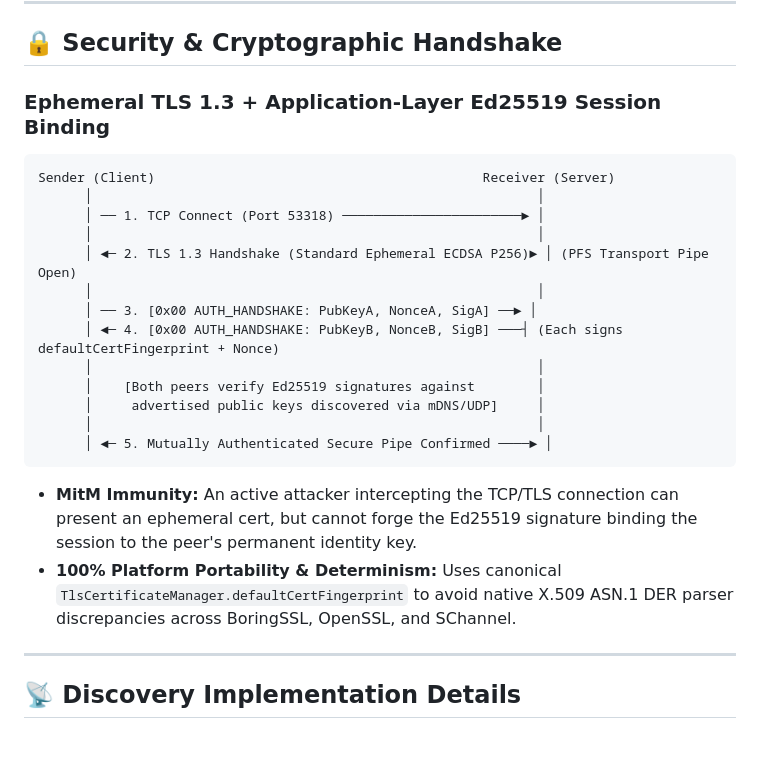
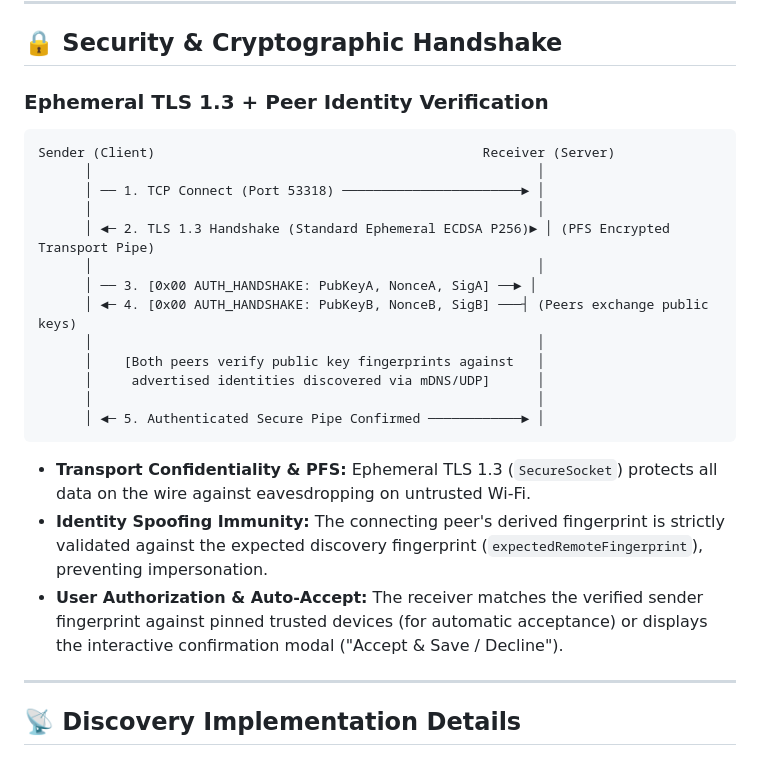
Before and after one commit to PrudviTeja99/neresend, a Markdown page: planning/03_PHASE_3_LAN_DRIVER_AND_DISCOVERY.md, the part around the change. Rendered like a GitHub page.

Commit message:
docs(security): update architecture and phase 3 roadmap to reflect peer verification model

````diff
--- a/planning/03_PHASE_3_LAN_DRIVER_AND_DISCOVERY.md
+++ b/planning/03_PHASE_3_LAN_DRIVER_AND_DISCOVERY.md
@@ -36,25 +36,26 @@ lib/
 
 ## 🔒 Security & Cryptographic Handshake
 
-### Ephemeral TLS 1.3 + Application-Layer Ed25519 Session Binding
+### Ephemeral TLS 1.3 + Peer Identity Verification
 ```
 Sender (Client)                                          Receiver (Server)
       │                                                         │
       │ ── 1. TCP Connect (Port 53318) ───────────────────────► │
       │                                                         │
-      │ ◄─ 2. TLS 1.3 Handshake (Standard Ephemeral ECDSA P256)► │ (PFS Transport Pipe Open)
+      │ ◄─ 2. TLS 1.3 Handshake (Standard Ephemeral ECDSA P256)► │ (PFS Encrypted Transport Pipe)
       │                                                         │
       │ ── 3. [0x00 AUTH_HANDSHAKE: PubKeyA, NonceA, SigA] ──► │
-      │ ◄─ 4. [0x00 AUTH_HANDSHAKE: PubKeyB, NonceB, SigB] ───┤ (Each signs defaultCertFingerprint + Nonce)
+      │ ◄─ 4. [0x00 AUTH_HANDSHAKE: PubKeyB, NonceB, SigB] ───┤ (Peers exchange public keys)
       │                                                         │
-      │    [Both peers verify Ed25519 signatures against        │
-      │     advertised public keys discovered via mDNS/UDP]     │
+      │    [Both peers verify public key fingerprints against   │
+      │     advertised identities discovered via mDNS/UDP]      │
       │                                                         │
-      │ ◄─ 5. Mutually Authenticated Secure Pipe Confirmed ────► │
+      │ ◄─ 5. Authenticated Secure Pipe Confirmed ────────────► │
 ```
 
-* **MitM Immunity:** An active attacker intercepting the TCP/TLS connection can present an ephemeral cert, but cannot forge the Ed25519 signature binding the session to the peer's permanent identity key.
-* **100% Platform Portability & Determinism:** Uses canonical `TlsCertificateManager.defaultCertFingerprint` to avoid native X.509 ASN.1 DER parser discrepancies across BoringSSL, OpenSSL, and SChannel.
+* **Transport Confidentiality & PFS:** Ephemeral TLS 1.3 (`SecureSocket`) protects all data on the wire against eavesdropping on untrusted Wi-Fi.
+* **Identity Spoofing Immunity:** The connecting peer's derived fingerprint is strictly validated against the expected discovery fingerprint (`expectedRemoteFingerprint`), preventing impersonation.
+* **User Authorization & Auto-Accept:** The receiver matches the verified sender fingerprint against pinned trusted devices (for automatic acceptance) or displays the interactive confirmation modal ("Accept & Save / Decline").
 
 ---
 
````
Also changed, not shown: docs/ARCHITECTURE.md (+18 -12 lines).
